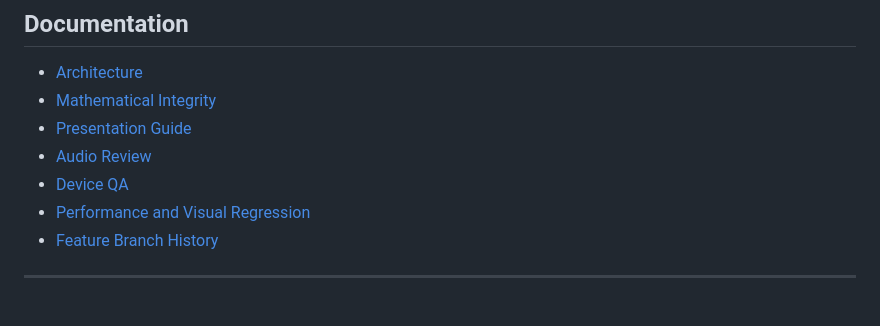
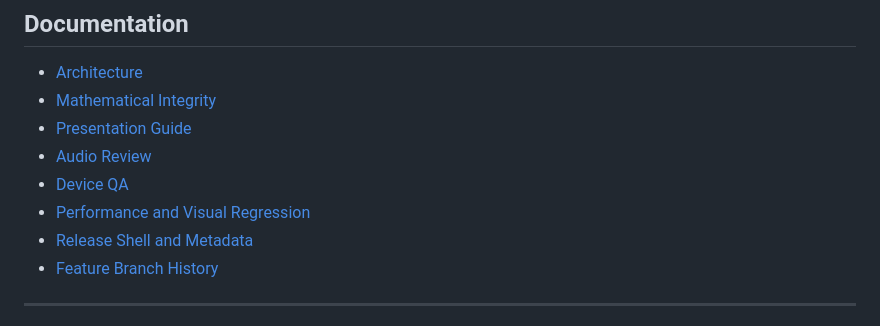
Before and after one commit to Diannn3/math-music-proj, a Markdown page: README.md, the part around the change. GitHub-like rendering.

Commit message:
docs(release): link public metadata contract

```diff
--- a/README.md
+++ b/README.md
@@ -315,6 +315,7 @@ Read: **[Mathematical Integrity](docs/MATHEMATICAL_INTEGRITY.md)**
 - [Audio Review](docs/AUDIO_REVIEW.md)
 - [Device QA](docs/DEVICE_QA.md)
 - [Performance and Visual Regression](docs/PERFORMANCE.md)
+- [Release Shell and Metadata](docs/RELEASE.md)
 - [Feature Branch History](docs/BRANCH_HISTORY.md)
 
 ---
```
